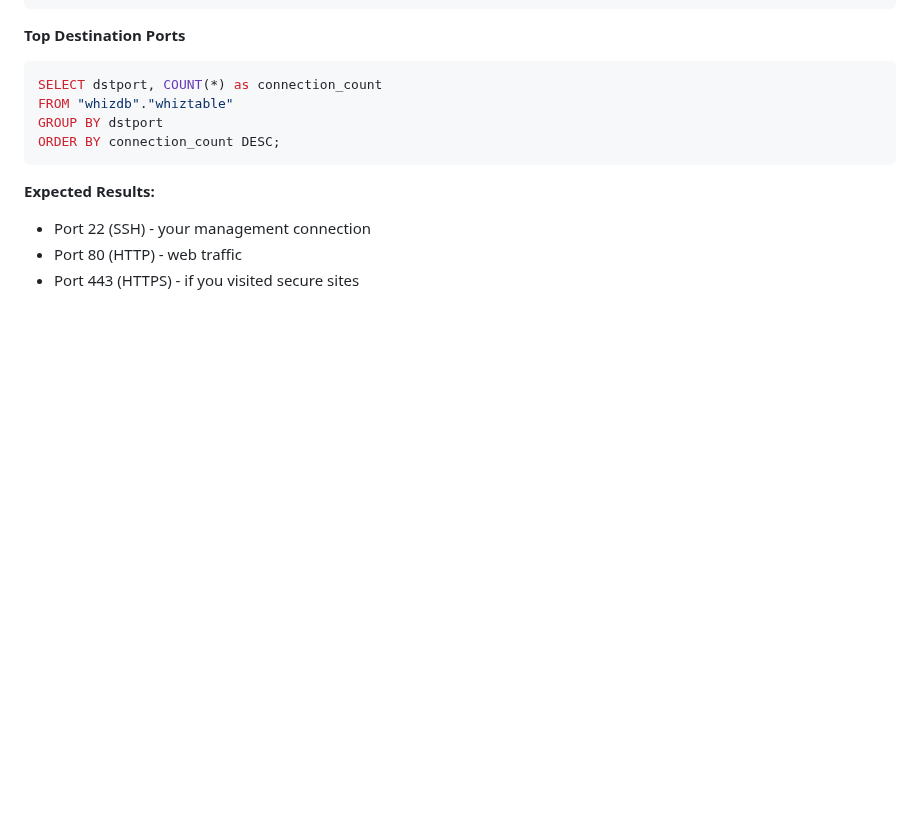
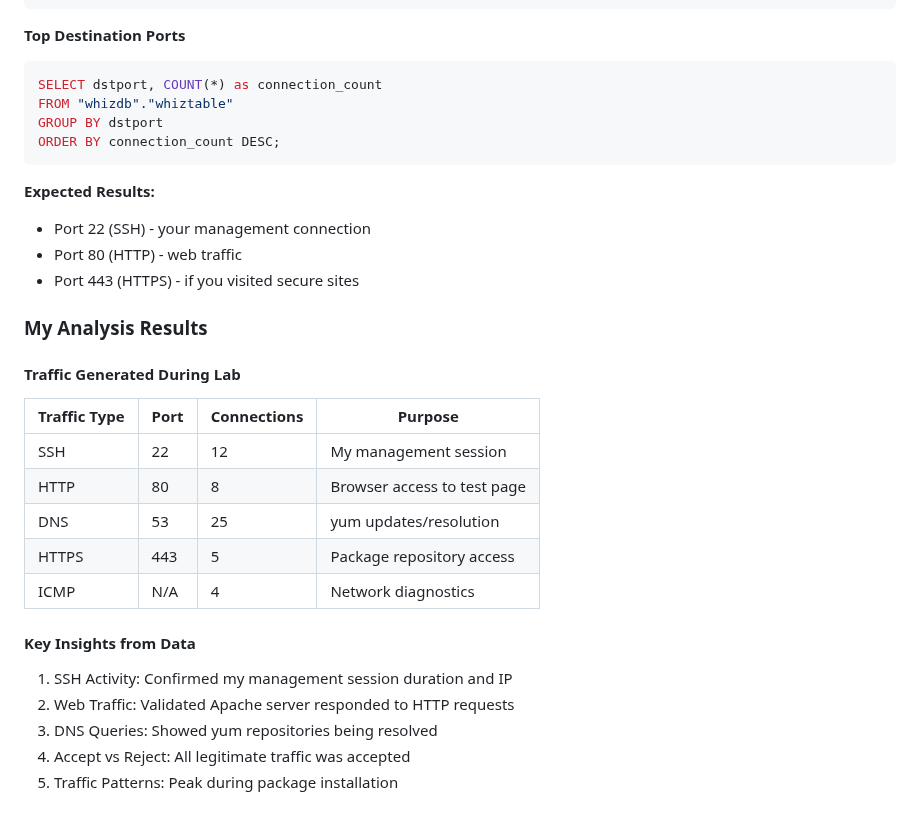
Before and after one commit to estherdomfeh213/AmaliTech-AWS-Journey-2026, a Markdown page: vpc-flow-logs-athena-analysis/README.md, the part around the change. Drawn GitHub-style; blank space fills up the shorter version.

Commit message:
docs:update readme

```diff
--- a/vpc-flow-logs-athena-analysis/README.md
+++ b/vpc-flow-logs-athena-analysis/README.md
@@ -376,3 +376,22 @@ ORDER BY connection_count DESC;
   - Port 22 (SSH) - your management connection
   - Port 80 (HTTP) - web traffic
   - Port 443 (HTTPS) - if you visited secure sites
+
+
+### My Analysis Results
+#### Traffic Generated During Lab
+
+|Traffic Type |Port  |Connections  | Purpose|
+|-----|----|-----|-----|
+|SSH |22  | 12 | My management session|
+| HTTP| 80 |8  |Browser access to test page |
+|DNS | 53 | 25 | yum updates/resolution|
+|HTTPS | 443 | 5 | Package repository access|
+|ICMP |N/A  | 4 | Network diagnostics|
+
+#### Key Insights from Data
+1. SSH Activity: Confirmed my management session duration and IP
+2. Web Traffic: Validated Apache server responded to HTTP requests
+3. DNS Queries: Showed yum repositories being resolved
+4. Accept vs Reject: All legitimate traffic was accepted
+5. Traffic Patterns: Peak during package installation
```
